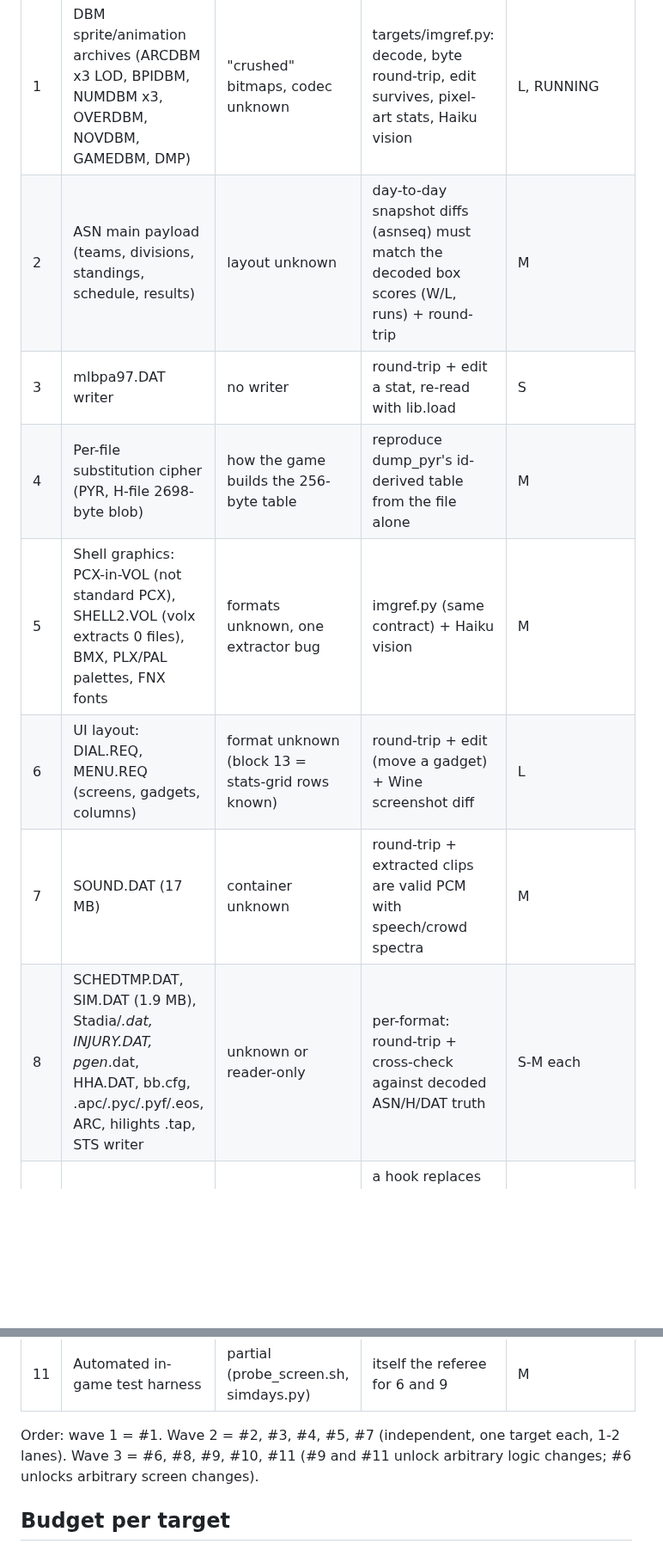
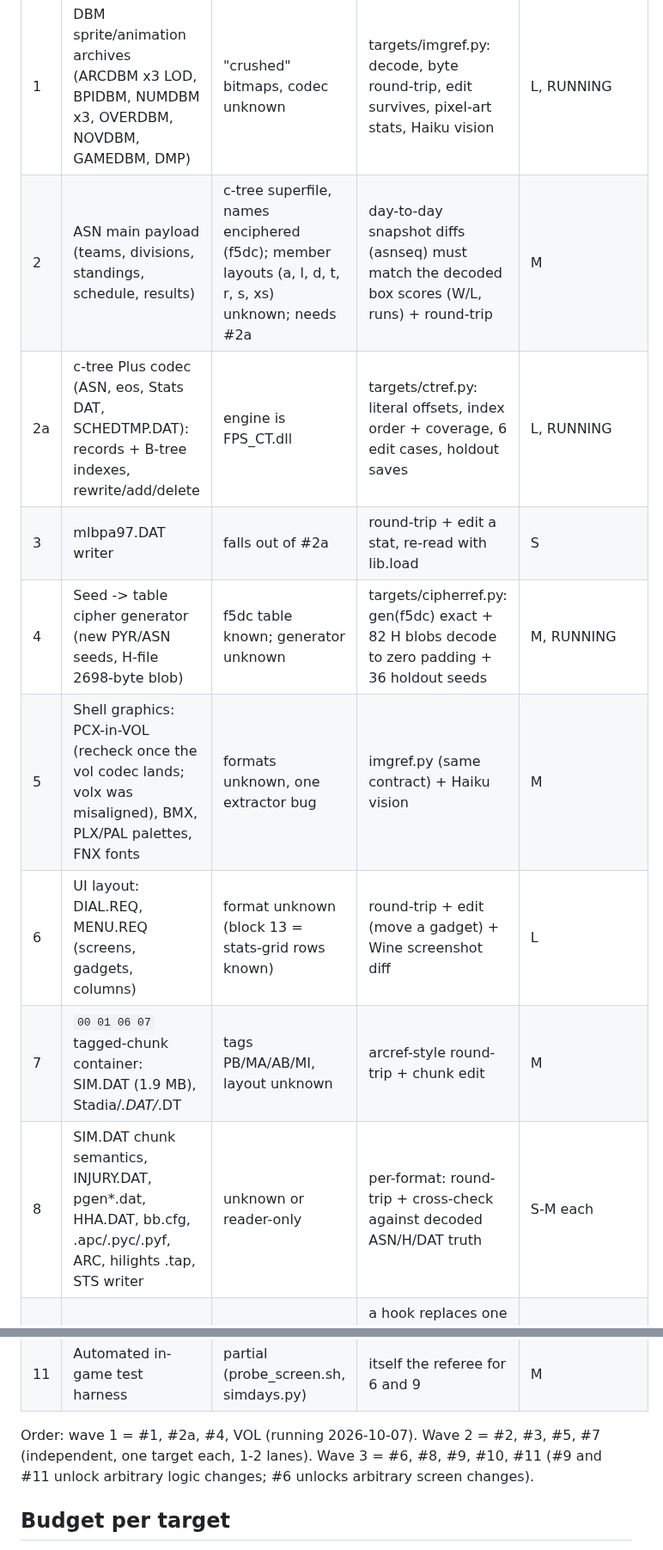
Before and after one commit to wburns02/bbpro98, a Markdown page: re/ROADMAP.md, 2 parts joined by grey strips. Shown at 86% size. Drawn GitHub-style; blank space fills up the shorter version.

```diff
--- a/re/ROADMAP.md
+++ b/re/ROADMAP.md
@@ -20,18 +22,19 @@ final verification. Fable/Opus only when a lane stalls 2-3 rounds.
 | # | Item | Gap | Referee (mechanical) | Size |
 |---|---|---|---|---|
 | 1 | DBM sprite/animation archives (ARCDBM x3 LOD, BPIDBM, NUMDBM x3, OVERDBM, NOVDBM, GAMEDBM, DMP) | "crushed" bitmaps, codec unknown | targets/imgref.py: decode, byte round-trip, edit survives, pixel-art stats, Haiku vision | L, RUNNING |
-| 2 | ASN main payload (teams, divisions, standings, schedule, results) | layout unknown | day-to-day snapshot diffs (asnseq) must match the decoded box scores (W/L, runs) + round-trip | M |
-| 3 | mlbpa97.DAT writer | no writer | round-trip + edit a stat, re-read with lib.load | S |
-| 4 | Per-file substitution cipher (PYR, H-file 2698-byte blob) | how the game builds the 256-byte table | reproduce dump_pyr's id-derived table from the file alone | M |
-| 5 | Shell graphics: PCX-in-VOL (not standard PCX), SHELL2.VOL (volx extracts 0 files), BMX, PLX/PAL palettes, FNX fonts | formats unknown, one extractor bug | imgref.py (same contract) + Haiku vision | M |
+| 2 | ASN main payload (teams, divisions, standings, schedule, results) | c-tree superfile, names enciphered (f5dc); member layouts (a, l, d, t, r, s, xs) unknown; needs #2a | day-to-day snapshot diffs (asnseq) must match the decoded box scores (W/L, runs) + round-trip | M |
+| 2a | c-tree Plus codec (ASN, eos, Stats DAT, SCHEDTMP.DAT): records + B-tree indexes, rewrite/add/delete | engine is FPS_CT.dll | targets/ctref.py: literal offsets, index order + coverage, 6 edit cases, holdout saves | L, RUNNING |
+| 3 | mlbpa97.DAT writer | falls out of #2a | round-trip + edit a stat, re-read with lib.load | S |
+| 4 | Seed -> table cipher generator (new PYR/ASN seeds, H-file 2698-byte blob) | f5dc table known; generator unknown | targets/cipherref.py: gen(f5dc) exact + 82 H blobs decode to zero padding + 36 holdout seeds | M, RUNNING |
+| 5 | Shell graphics: PCX-in-VOL (recheck once the vol codec lands; volx was misaligned), BMX, PLX/PAL palettes, FNX fonts | formats unknown, one extractor bug | imgref.py (same contract) + Haiku vision | M |
 | 6 | UI layout: DIAL.REQ, MENU.REQ (screens, gadgets, columns) | format unknown (block 13 = stats-grid rows known) | round-trip + edit (move a gadget) + Wine screenshot diff | L |
-| 7 | SOUND.DAT (17 MB) | container unknown | round-trip + extracted clips are valid PCM with speech/crowd spectra | M |
-| 8 | SCHEDTMP.DAT, SIM.DAT (1.9 MB), Stadia/*.dat, INJURY.DAT, pgen*.dat, HHA.DAT, bb.cfg, .apc/.pyc/.pyf/.eos, ARC, hilights .tap, STS writer | unknown or reader-only | per-format: round-trip + cross-check against decoded ASN/H/DAT truth | S-M each |
+| 7 | `00 01 06 07` tagged-chunk container: SIM.DAT (1.9 MB), Stadia/*.DAT/*.DT | tags PB/MA/AB/MI, layout unknown | arcref-style round-trip + chunk edit | M |
+| 8 | SIM.DAT chunk semantics, INJURY.DAT, pgen*.dat, HHA.DAT, bb.cfg, .apc/.pyc/.pyf, ARC, hilights .tap, STS writer | unknown or reader-only | per-format: round-trip + cross-check against decoded ASN/H/DAT truth | S-M each |
 | 9 | Code hook framework | bbfix.dll injects + logs only; no detours | a hook replaces one known function (e.g. steal chance) and the season stat shifts as predicted vs a null arm | L (Claude/Sonnet design) |
 | 10 | Function labels (M1-M3), sim formulas (M9-M11), RNG + seed (M12) | ~1350/3800 P1 labelled; RNG not located | xref consistency; formula predicts logged pitch outcomes; seeded replay is deterministic | L |
 | 11 | Automated in-game test harness | partial (probe_screen.sh, simdays.py) | itself the referee for 6 and 9 | M |
 
-Order: wave 1 = #1. Wave 2 = #2, #3, #4, #5, #7 (independent, one target each, 1-2 lanes). Wave 3 = #6, #8, #9,
+Order: wave 1 = #1, #2a, #4, VOL (running 2026-10-07). Wave 2 = #2, #3, #5, #7 (independent, one target each, 1-2 lanes). Wave 3 = #6, #8, #9,
 #10, #11 (#9 and #11 unlock arbitrary logic changes; #6 unlocks arbitrary screen changes).
 
 ## Budget per target
```
Also changed, not shown: other parts of re/ROADMAP.md (+3 -1 lines), work/RE_FINDINGS.md (+10 -1 lines).
